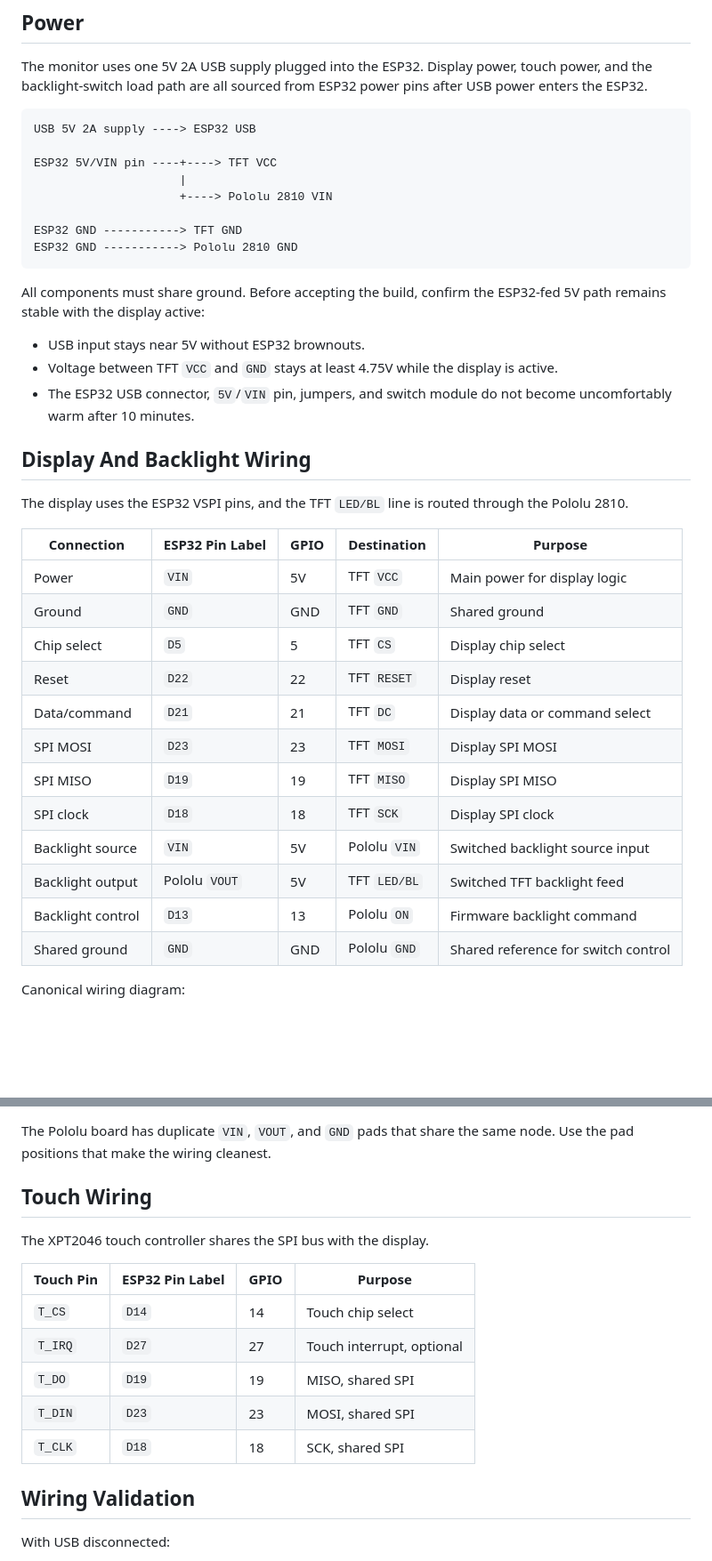
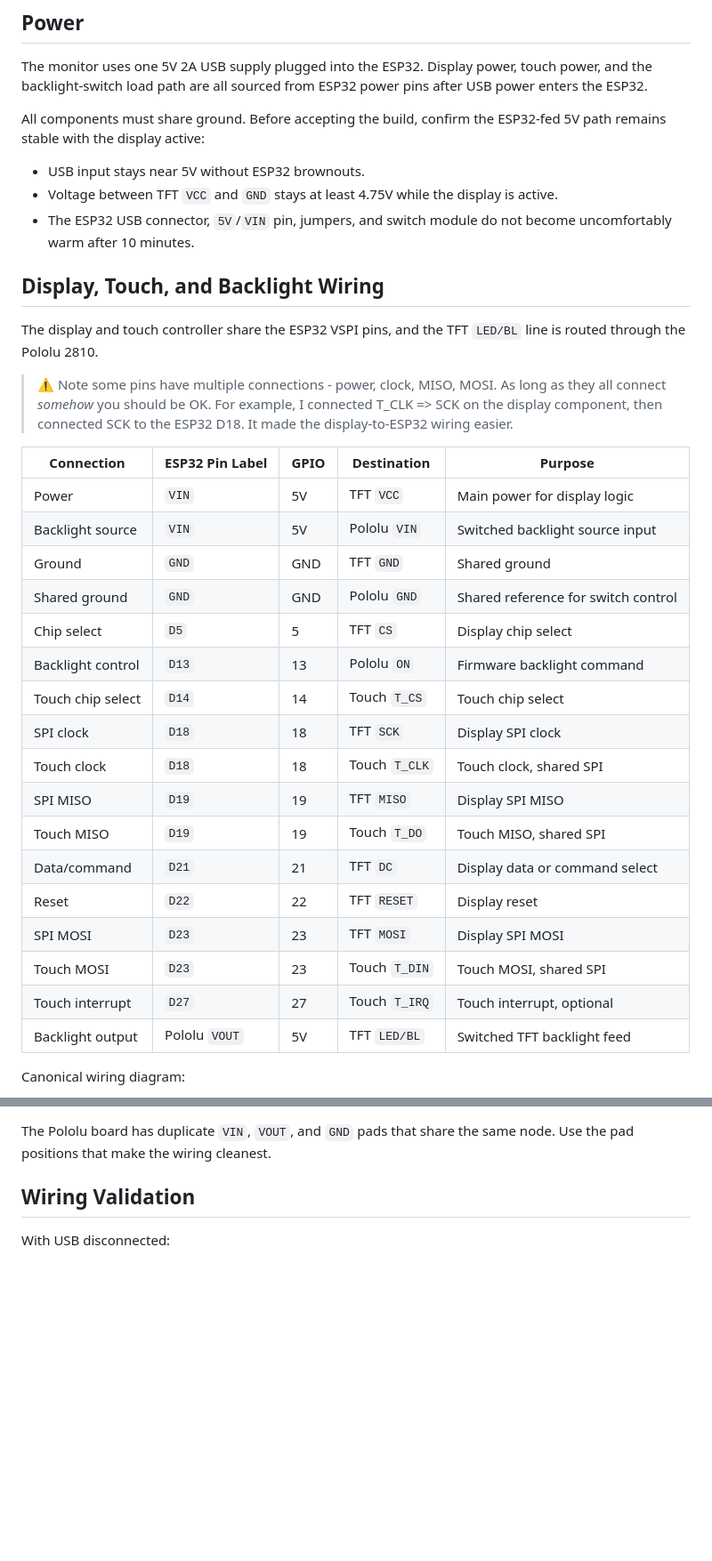
Before and after one commit to tillig/MarantzVolumeMonitor, a Markdown page: docs/hardware.md, 2 parts joined by grey strips. Shown at 89% size. Drawn GitHub-style; blank space fills up the shorter version.

Commit message:
Overhaul wiring diagrams and tables.

````diff
--- a/docs/hardware.md
+++ b/docs/hardware.md
@@ -27,41 +34,37 @@ The firmware drives ESP32 GPIO13 as the backlight-control signal. When the recei
 
 The monitor uses one 5V 2A USB supply plugged into the ESP32. Display power, touch power, and the backlight-switch load path are all sourced from ESP32 power pins after USB power enters the ESP32.
 
-```text
-USB 5V 2A supply ----> ESP32 USB
-
-ESP32 5V/VIN pin ----+----> TFT VCC
-                     |
-                     +----> Pololu 2810 VIN
-
-ESP32 GND -----------> TFT GND
-ESP32 GND -----------> Pololu 2810 GND
-```
-
 All components must share ground. Before accepting the build, confirm the ESP32-fed 5V path remains stable with the display active:
 
 - USB input stays near 5V without ESP32 brownouts.
 - Voltage between TFT `VCC` and `GND` stays at least 4.75V while the display is active.
 - The ESP32 USB connector, `5V`/`VIN` pin, jumpers, and switch module do not become uncomfortably warm after 10 minutes.
 
-## Display And Backlight Wiring
+## Display, Touch, and Backlight Wiring
 
-The display uses the ESP32 VSPI pins, and the TFT `LED/BL` line is routed through the Pololu 2810.
+The display and touch controller share the ESP32 VSPI pins, and the TFT `LED/BL` line is routed through the Pololu 2810.
 
-| Connection        | ESP32 Pin Label | GPIO | Destination  | Purpose                             |
-| ----------------- | --------------- | ---- | ------------ | ----------------------------------- |
-| Power             | `VIN`           | 5V   | TFT `VCC`    | Main power for display logic        |
-| Ground            | `GND`           | GND  | TFT `GND`    | Shared ground                       |
-| Chip select       | `D5`            | 5    | TFT `CS`     | Display chip select                 |
-| Reset             | `D22`           | 22   | TFT `RESET`  | Display reset                       |
-| Data/command      | `D21`           | 21   | TFT `DC`     | Display data or command select      |
-| SPI MOSI          | `D23`           | 23   | TFT `MOSI`   | Display SPI MOSI                    |
-| SPI MISO          | `D19`           | 19   | TFT `MISO`   | Display SPI MISO                    |
-| SPI clock         | `D18`           | 18   | TFT `SCK`    | Display SPI clock                   |
-| Backlight source  | `VIN`           | 5V   | Pololu `VIN` | Switched backlight source input     |
-| Backlight output  | Pololu `VOUT`   | 5V   | TFT `LED/BL` | Switched TFT backlight feed         |
-| Backlight control | `D13`           | 13   | Pololu `ON`  | Firmware backlight command          |
-| Shared ground     | `GND`           | GND  | Pololu `GND` | Shared reference for switch control |
+> :warning: Note some pins have multiple connections - power, clock, MISO, MOSI. As long as they all connect _somehow_ you should be OK. For example, I connected T_CLK => SCK on the display component, then connected SCK to the ESP32 D18. It made the display-to-ESP32 wiring easier.
+
+| Connection        | ESP32 Pin Label | GPIO | Destination    | Purpose                             |
+| ----------------- | --------------- | ---- | -------------- | ----------------------------------- |
+| Power             | `VIN`           | 5V   | TFT `VCC`      | Main power for display logic        |
+| Backlight source  | `VIN`           | 5V   | Pololu `VIN`   | Switched backlight source input     |
+| Ground            | `GND`           | GND  | TFT `GND`      | Shared ground                       |
+| Shared ground     | `GND`           | GND  | Pololu `GND`   | Shared reference for switch control |
+| Chip select       | `D5`            | 5    | TFT `CS`       | Display chip select                 |
+| Backlight control | `D13`           | 13   | Pololu `ON`    | Firmware backlight command          |
+| Touch chip select | `D14`           | 14   | Touch `T_CS`   | Touch chip select                   |
+| SPI clock         | `D18`           | 18   | TFT `SCK`      | Display SPI clock                   |
+| Touch clock       | `D18`           | 18   | Touch `T_CLK`  | Touch clock, shared SPI             |
+| SPI MISO          | `D19`           | 19   | TFT `MISO`     | Display SPI MISO                    |
+| Touch MISO        | `D19`           | 19   | Touch `T_DO`   | Touch MISO, shared SPI              |
+| Data/command      | `D21`           | 21   | TFT `DC`       | Display data or command select      |
+| Reset             | `D22`           | 22   | TFT `RESET`    | Display reset                       |
+| SPI MOSI          | `D23`           | 23   | TFT `MOSI`     | Display SPI MOSI                    |
+| Touch MOSI        | `D23`           | 23   | Touch `T_DIN`  | Touch MOSI, shared SPI              |
+| Touch interrupt   | `D27`           | 27   | Touch `T_IRQ`  | Touch interrupt, optional           |
+| Backlight output  | Pololu `VOUT`   | 5V   | TFT `LED/BL`   | Switched TFT backlight feed         |
 
 Canonical wiring diagram:
 
@@ -82,18 +129,6 @@ ESP32 GND -----------+----> TFT GND
 ```
 
 The Pololu board has duplicate `VIN`, `VOUT`, and `GND` pads that share the same node. Use the pad positions that make the wiring cleanest.
-
-## Touch Wiring
-
-The XPT2046 touch controller shares the SPI bus with the display.
-
-| Touch Pin | ESP32 Pin Label | GPIO | Purpose                   |
-| --------- | --------------- | ---- | ------------------------- |
-| `T_CS`    | `D14`           | 14   | Touch chip select         |
-| `T_IRQ`   | `D27`           | 27   | Touch interrupt, optional |
-| `T_DO`    | `D19`           | 19   | MISO, shared SPI          |
-| `T_DIN`   | `D23`           | 23   | MOSI, shared SPI          |
-| `T_CLK`   | `D18`           | 18   | SCK, shared SPI           |
 
 ## Wiring Validation
 
````
Also changed, not shown: other parts of docs/hardware.md (+63 -12 lines).
